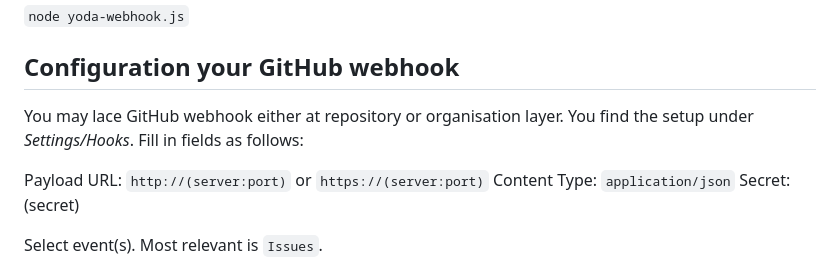
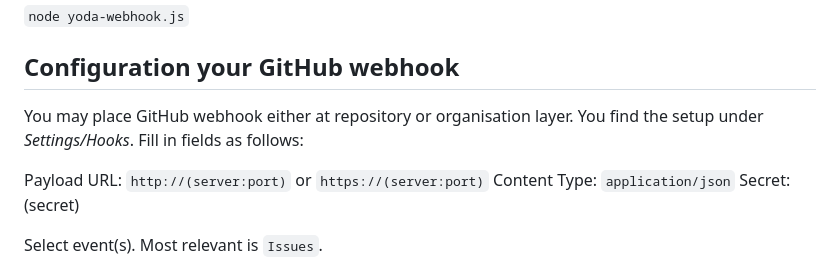
Before and after one commit to plan4hub/yoda, a Markdown page: nodejs/yoda-webhook/README.md, the part around the change. Drawn GitHub-style.

Commit message:
Update README.md
Spelling error

```diff
--- a/nodejs/yoda-webhook/README.md
+++ b/nodejs/yoda-webhook/README.md
@@ -19,7 +19,7 @@ Then run the following command in order to understand the options:
 
 ## Configuration your GitHub webhook
 
-You may lace GitHub webhook either at repository or organisation layer. You find the setup under *Settings/Hooks*. Fill in fields as follows:
+You may place GitHub webhook either at repository or organisation layer. You find the setup under *Settings/Hooks*. Fill in fields as follows:
 
 Payload URL: `http://(server:port)` or `https://(server:port)`
 Content Type: `application/json`
```
